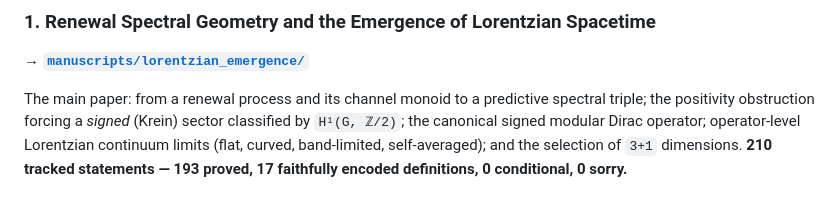
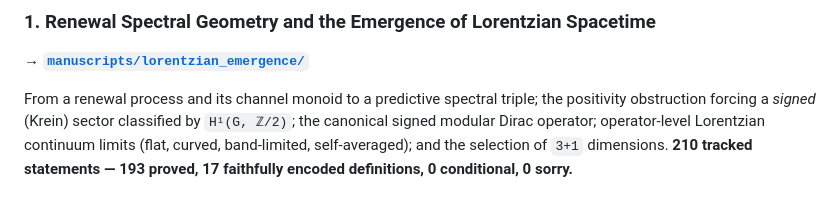
Before and after one commit to AI-MathPhys/renewal-geometry, a Markdown page: README.md, the part around the change. GitHub-like rendering.

Commit message:
Fix wording in the renewal spectral geometry section
Corrected the phrasing at the beginning of the main paper description.

```diff
--- a/README.md
+++ b/README.md
@@ -51,7 +51,7 @@ full verification summary.
 
 **→ [`manuscripts/lorentzian_emergence/`](manuscripts/lorentzian_emergence/)**
 
-The main paper: from a renewal process and its channel monoid to a predictive
+From a renewal process and its channel monoid to a predictive
 spectral triple; the positivity obstruction forcing a *signed* (Krein) sector
 classified by `H¹(G, ℤ/2)`; the canonical signed modular Dirac operator;
 operator-level Lorentzian continuum limits (flat, curved, band-limited,
```
